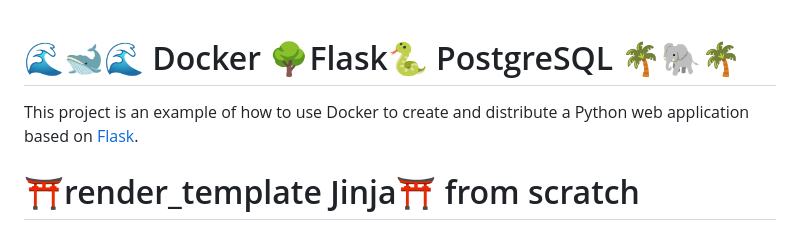
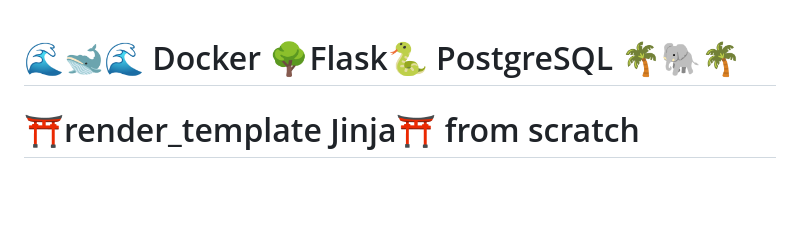
Before and after one commit to JungleKiosk/DockerFlask_Jinja, a Markdown page: readme.md, the part around one of its changes. GitHub-like rendering; blank space fills up the shorter version.

Commit message:
readme: refact

```diff
--- a/readme.md
+++ b/readme.md
@@ -1,5 +1,4 @@
 # 🌊🐋🌊 Docker 🌳Flask🐍 PostgreSQL 🌴🐘🌴
-This project is an example of how to use Docker to create and distribute a Python web application based on [Flask](https://flask.palletsprojects.com/en/3.0.x/).
 
 # ⛩️render_template Jinja⛩️ from scratch
 
```
Also changed, not shown: other parts of readme.md (+2 -1 lines).
